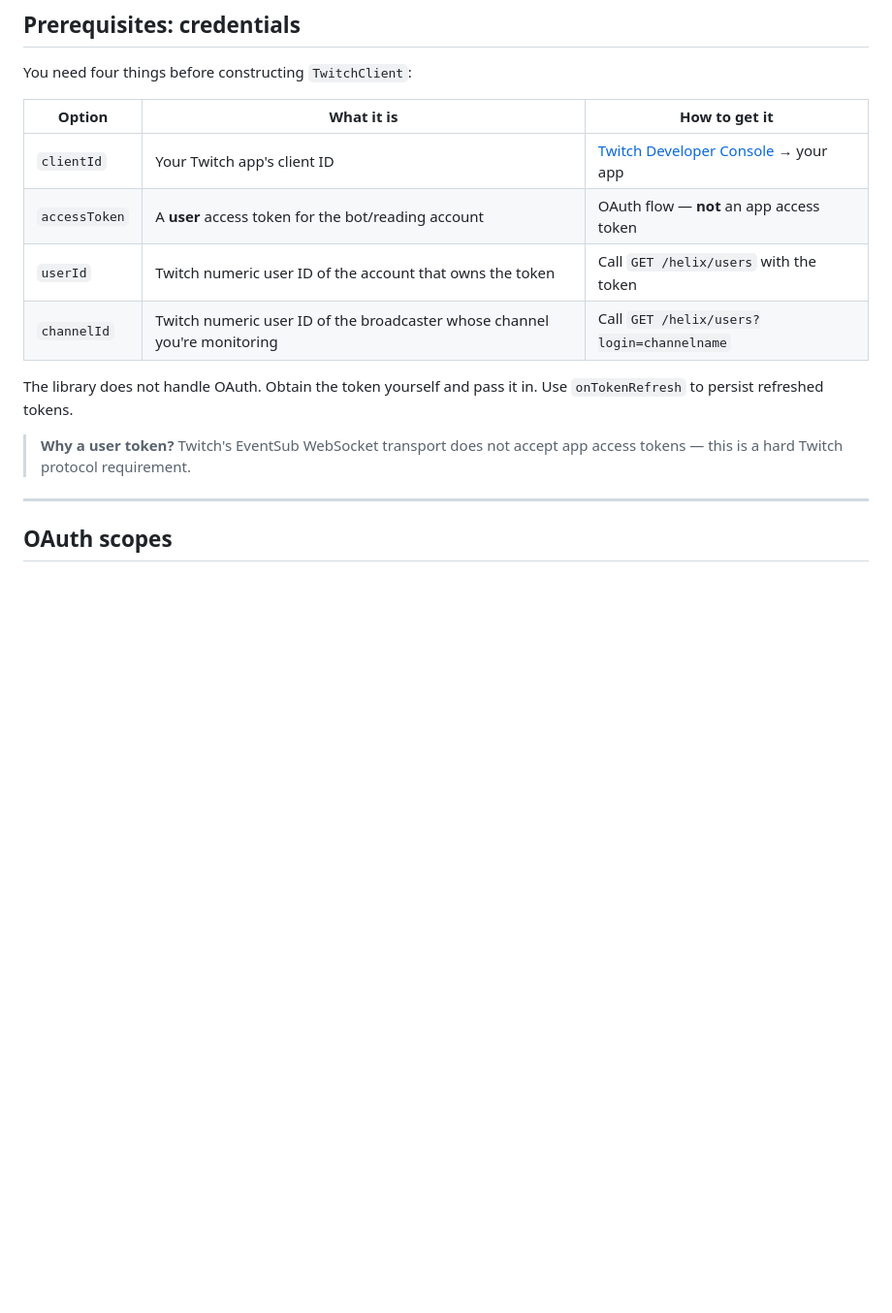
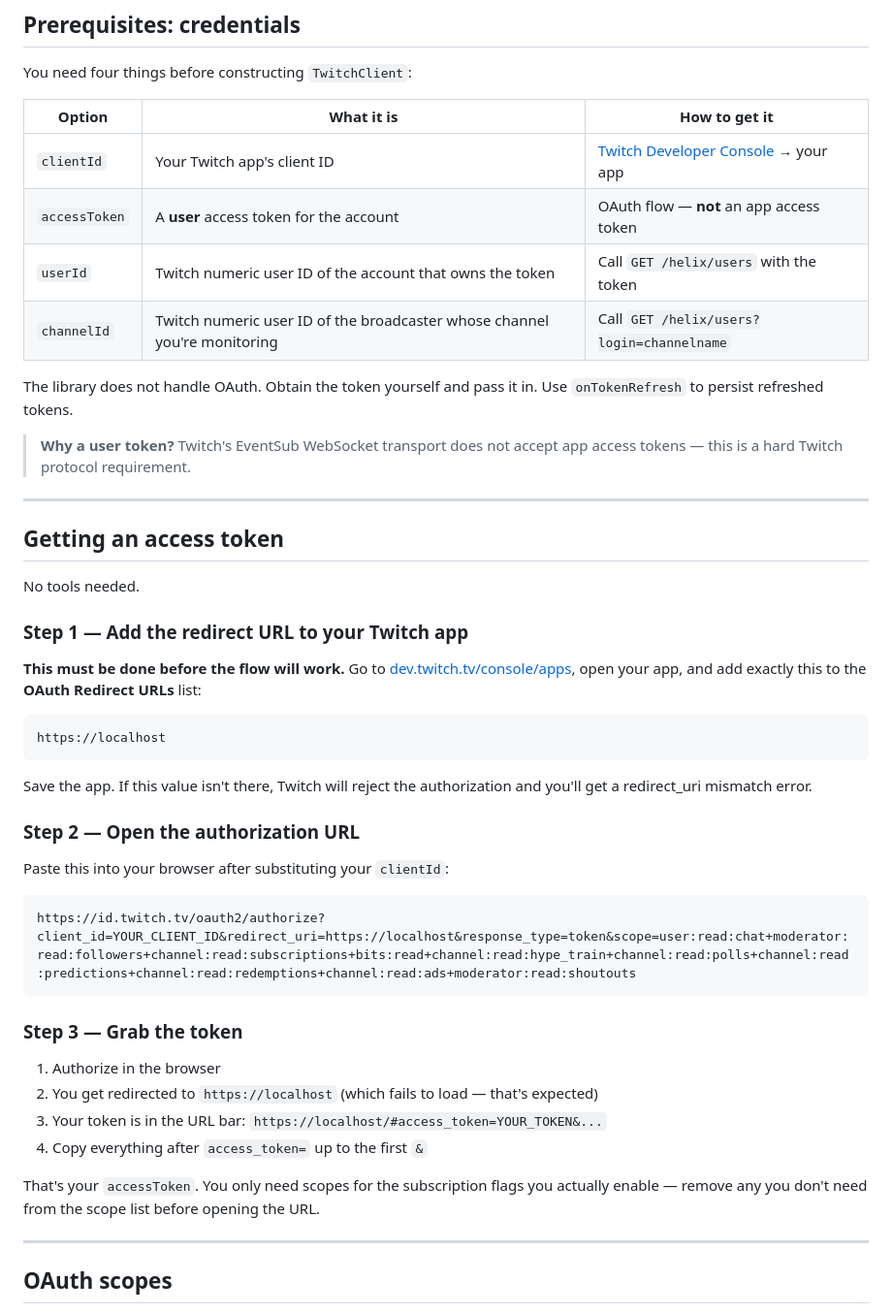
Before and after one commit to Blorkfield/twitch-integration, a Markdown page: README.md, the part around the change. Shown at 97% size. GitHub-like rendering; blank space fills up the shorter version.

Commit message:
chore: OAuth token flow update

````diff
--- a/README.md
+++ b/README.md
@@ -21,13 +21,46 @@ You need four things before constructing `TwitchClient`:
 | Option | What it is | How to get it |
 |---|---|---|
 | `clientId` | Your Twitch app's client ID | [Twitch Developer Console](https://dev.twitch.tv/console/apps) → your app |
-| `accessToken` | A **user** access token for the bot/reading account | OAuth flow — **not** an app access token |
+| `accessToken` | A **user** access token for the account | OAuth flow — **not** an app access token |
 | `userId` | Twitch numeric user ID of the account that owns the token | Call `GET /helix/users` with the token |
 | `channelId` | Twitch numeric user ID of the broadcaster whose channel you're monitoring | Call `GET /helix/users?login=channelname` |
 
 The library does not handle OAuth. Obtain the token yourself and pass it in. Use `onTokenRefresh` to persist refreshed tokens.
 
 > **Why a user token?** Twitch's EventSub WebSocket transport does not accept app access tokens — this is a hard Twitch protocol requirement.
+
+---
+
+## Getting an access token
+
+No tools needed.
+
+### Step 1 — Add the redirect URL to your Twitch app
+
+**This must be done before the flow will work.** Go to [dev.twitch.tv/console/apps](https://dev.twitch.tv/console/apps), open your app, and add exactly this to the **OAuth Redirect URLs** list:
+
+```
+https://localhost
+```
+
+Save the app. If this value isn't there, Twitch will reject the authorization and you'll get a redirect_uri mismatch error.
+
+### Step 2 — Open the authorization URL
+
+Paste this into your browser after substituting your `clientId`:
+
+```
+https://id.twitch.tv/oauth2/authorize?client_id=YOUR_CLIENT_ID&redirect_uri=https://localhost&response_type=token&scope=user:read:chat+moderator:read:followers+channel:read:subscriptions+bits:read+channel:read:hype_train+channel:read:polls+channel:read:predictions+channel:read:redemptions+channel:read:ads+moderator:read:shoutouts
+```
+
+### Step 3 — Grab the token
+
+1. Authorize in the browser
+2. You get redirected to `https://localhost` (which fails to load — that's expected)
+3. Your token is in the URL bar: `https://localhost/#access_token=YOUR_TOKEN&...`
+4. Copy everything after `access_token=` up to the first `&`
+
+That's your `accessToken`. You only need scopes for the subscription flags you actually enable — remove any you don't need from the scope list before opening the URL.
 
 ---
 
````
